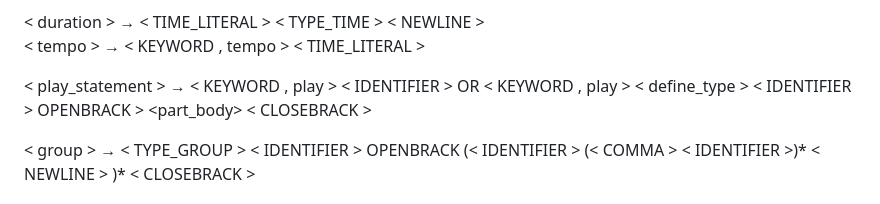
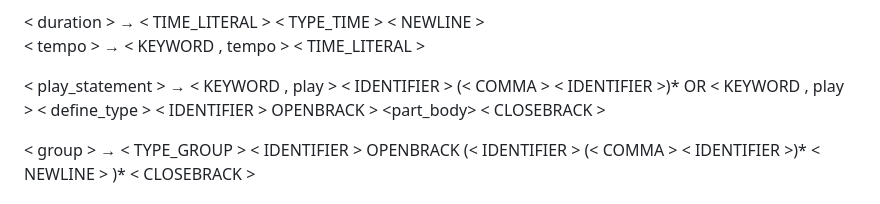
Before and after one commit to abclili123/plt, a Markdown page: README.md, the part around the change. Drawn GitHub-style.

Commit message:
updated grammar in read me

```diff
--- a/README.md
+++ b/README.md
@@ -44,7 +44,7 @@
 < tempo > → < KEYWORD , tempo > < TIME_LITERAL >
 <br>
 
-< play_statement > → < KEYWORD , play > < IDENTIFIER > OR < KEYWORD , play > < define_type > < IDENTIFIER > OPENBRACK > <part_body> < CLOSEBRACK >
+< play_statement > → < KEYWORD , play > < IDENTIFIER > (< COMMA > < IDENTIFIER >)* OR < KEYWORD , play > < define_type > < IDENTIFIER > OPENBRACK > <part_body> < CLOSEBRACK >
 <br>
 
 < group > → < TYPE_GROUP > < IDENTIFIER > OPENBRACK (< IDENTIFIER > (< COMMA > < IDENTIFIER >)* < NEWLINE > )* < CLOSEBRACK >
```
